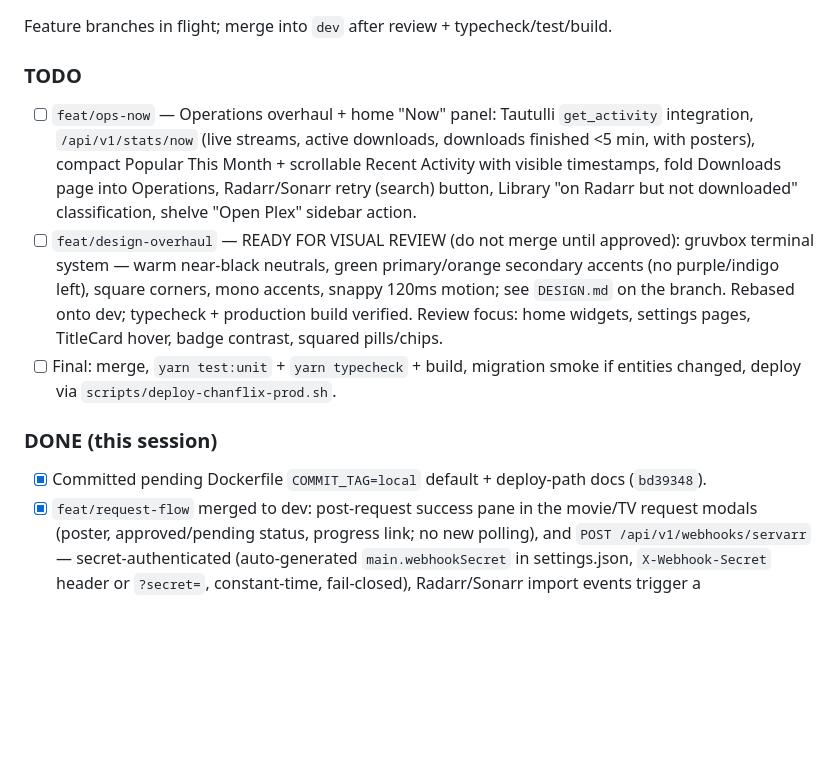
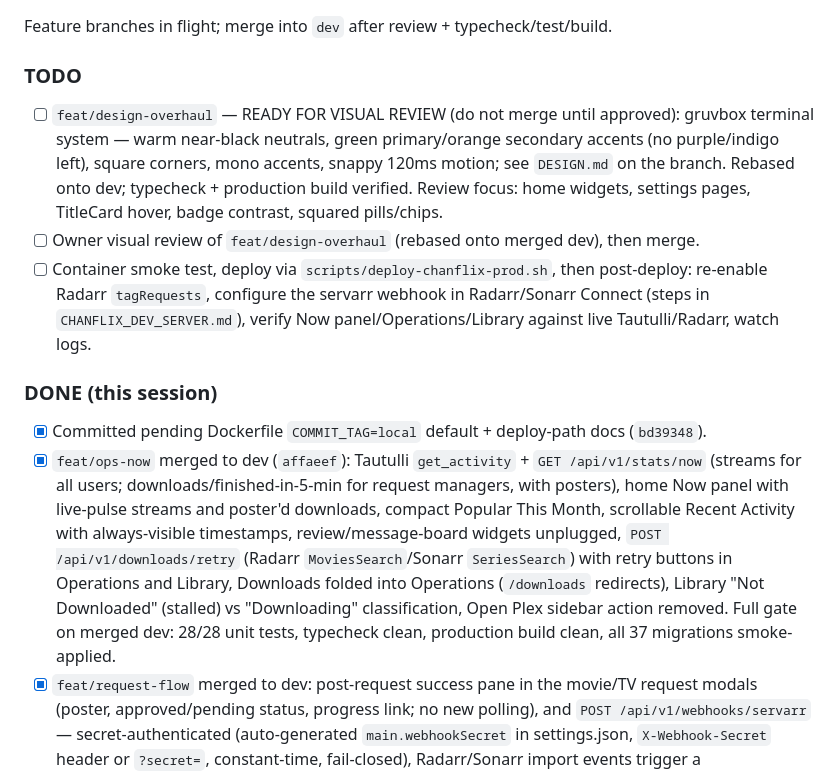
Before and after one commit to herboh/chanflix, a Markdown page: CHANFLIX_STATUS.md, the part around the change. Rendered like a GitHub page; blank space fills up the shorter version.

Commit message:
docs: record ops-now merge and final gate results
Co-Authored-By: Claude Fable 5 <noreply@anthropic.com>

```diff
--- a/CHANFLIX_STATUS.md
+++ b/CHANFLIX_STATUS.md
@@ -8,13 +8,14 @@ Feature branches in flight; merge into `dev` after review + typecheck/test/build
 
 ### TODO
 
-- [ ] `feat/ops-now` — Operations overhaul + home "Now" panel: Tautulli `get_activity` integration, `/api/v1/stats/now` (live streams, active downloads, downloads finished <5 min, with posters), compact Popular This Month + scrollable Recent Activity with visible timestamps, fold Downloads page into Operations, Radarr/Sonarr retry (search) button, Library "on Radarr but not downloaded" classification, shelve "Open Plex" sidebar action.
 - [ ] `feat/design-overhaul` — READY FOR VISUAL REVIEW (do not merge until approved): gruvbox terminal system — warm near-black neutrals, green primary/orange secondary accents (no purple/indigo left), square corners, mono accents, snappy 120ms motion; see `DESIGN.md` on the branch. Rebased onto dev; typecheck + production build verified. Review focus: home widgets, settings pages, TitleCard hover, badge contrast, squared pills/chips.
-- [ ] Final: merge, `yarn test:unit` + `yarn typecheck` + build, migration smoke if entities changed, deploy via `scripts/deploy-chanflix-prod.sh`.
+- [ ] Owner visual review of `feat/design-overhaul` (rebased onto merged dev), then merge.
+- [ ] Container smoke test, deploy via `scripts/deploy-chanflix-prod.sh`, then post-deploy: re-enable Radarr `tagRequests`, configure the servarr webhook in Radarr/Sonarr Connect (steps in `CHANFLIX_DEV_SERVER.md`), verify Now panel/Operations/Library against live Tautulli/Radarr, watch logs.
 
 ### DONE (this session)
 
 - [x] Committed pending Dockerfile `COMMIT_TAG=local` default + deploy-path docs (`bd39348`).
+- [x] `feat/ops-now` merged to dev (`affaeef`): Tautulli `get_activity` + `GET /api/v1/stats/now` (streams for all users; downloads/finished-in-5-min for request managers, with posters), home Now panel with live-pulse streams and poster'd downloads, compact Popular This Month, scrollable Recent Activity with always-visible timestamps, review/message-board widgets unplugged, `POST /api/v1/downloads/retry` (Radarr `MoviesSearch`/Sonarr `SeriesSearch`) with retry buttons in Operations and Library, Downloads folded into Operations (`/downloads` redirects), Library "Not Downloaded" (stalled) vs "Downloading" classification, Open Plex sidebar action removed. Full gate on merged dev: 28/28 unit tests, typecheck clean, production build clean, all 37 migrations smoke-applied.
 - [x] `feat/request-flow` merged to dev: post-request success pane in the movie/TV request modals (poster, approved/pending status, progress link; no new polling), and `POST /api/v1/webhooks/servarr` — secret-authenticated (auto-generated `main.webhookSecret` in settings.json, `X-Webhook-Secret` header or `?secret=`, constant-time, fail-closed), Radarr/Sonarr import events trigger a downloadTracker refresh + a 60s-debounced Plex recently-added scan. Setup steps in `CHANFLIX_DEV_SERVER.md`.
 - [x] `feat/quality-triggers` merged to dev (`0c052e2`): per-user quality trigger plumbing — `qualityTriggers` JSON column on `user_settings` (migration `1767897200000`, smoke-tested), GET/POST `/api/v1/user/:id/settings/quality-triggers` (own-profile-or-admin read, MANAGE_USERS write), no-op `evaluateQualityTriggers()` hook wired into sendToRadarr/sendToSonarr where rules will land, and a MANAGE_USERS-gated Quality Triggers settings tab stub (enable toggle + coming-soon profile ceiling). Rule details intentionally deferred.
 - [x] `fix/request-tags` merged to dev (`da1df53`): per-user request tagging is now fail-soft — root cause was tag-create failures rethrowing inside the TypeORM save hook, failing the entire request. Legacy `"4 - name"` tags are reused, create races retried via re-read, and a tag failure can never block a request. Safe to re-enable `tagRequests` on Radarr + Sonarr; if logs show `Failed to create user tag`, the servarr API key lacks write access to `/tag`.
```
Also changed, not shown: HANDOFF.md (+9 -11 lines).
